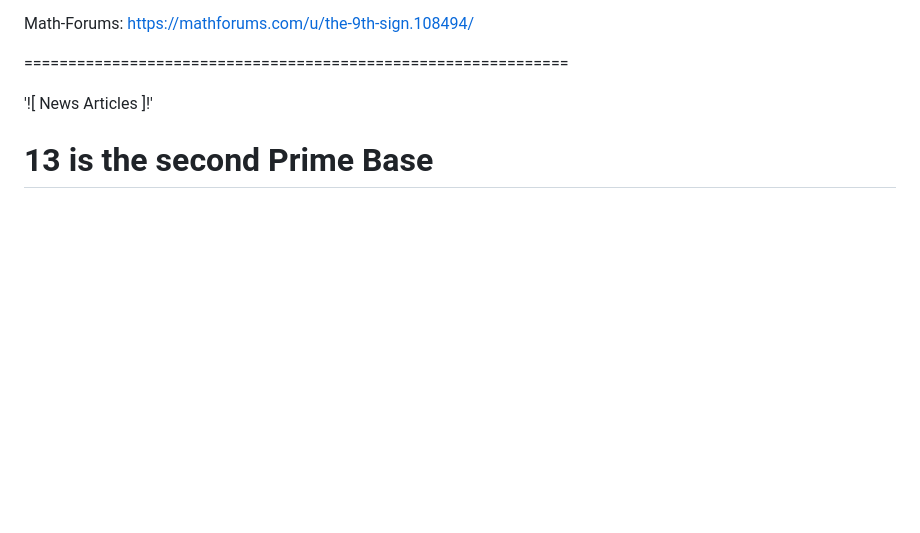
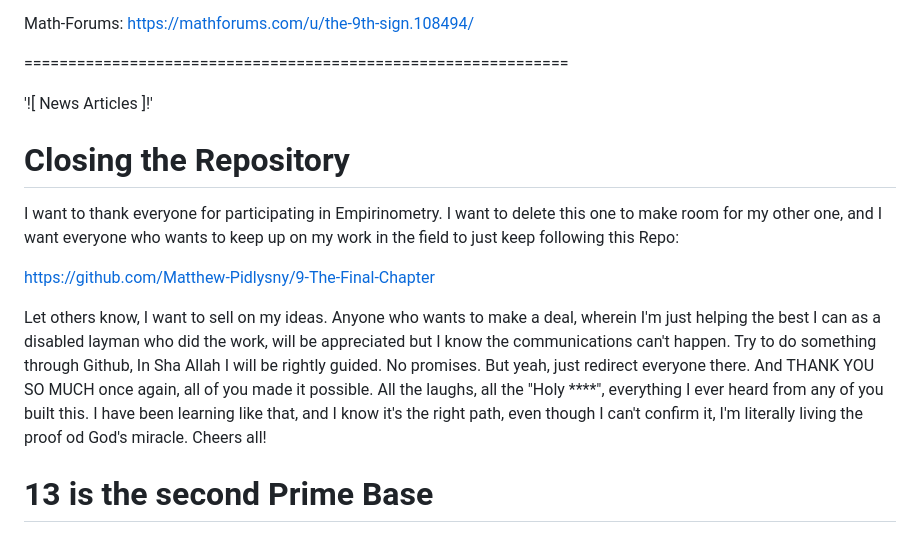
Before and after one commit to Matthew-Pidlysny/Empirinometry, a Markdown page: README.md, the part around the change. GitHub-like rendering; blank space fills up the shorter version.

Commit message:
Add closing remarks and redirect to new repository
Added a section to thank contributors and redirect to a new repository.

```diff
--- a/README.md
+++ b/README.md
@@ -48,6 +48,18 @@ Math-Forums:  https://mathforums.com/u/the-9th-sign.108494/
 ==============================================================
 
 '![ News Articles ]!'
+
+# Closing the Repository
+
+I want to thank everyone for participating in Empirinometry.  I want to delete this one to make room for my other one, and I want everyone who wants to keep up on my work in
+the field to just keep following this Repo:
+
+https://github.com/Matthew-Pidlysny/9-The-Final-Chapter
+
+Let others know, I want to sell on my ideas.  Anyone who wants to make a deal, wherein I'm just helping the best I can as a disabled layman who did the work, will be appreciated
+but I know the communications can't happen.  Try to do something through Github, In Sha Allah I will be rightly guided.  No promises.  But yeah, just redirect everyone there.  And
+THANK YOU SO MUCH once again, all of you made it possible.  All the laughs, all the "Holy ****", everything I ever heard from any of you built this.  I have been learning like that,
+and I know it's the right path, even though I can't confirm it, I'm literally living the proof od God's miracle.  Cheers all!
 
 # 13 is the second Prime Base
 
```
